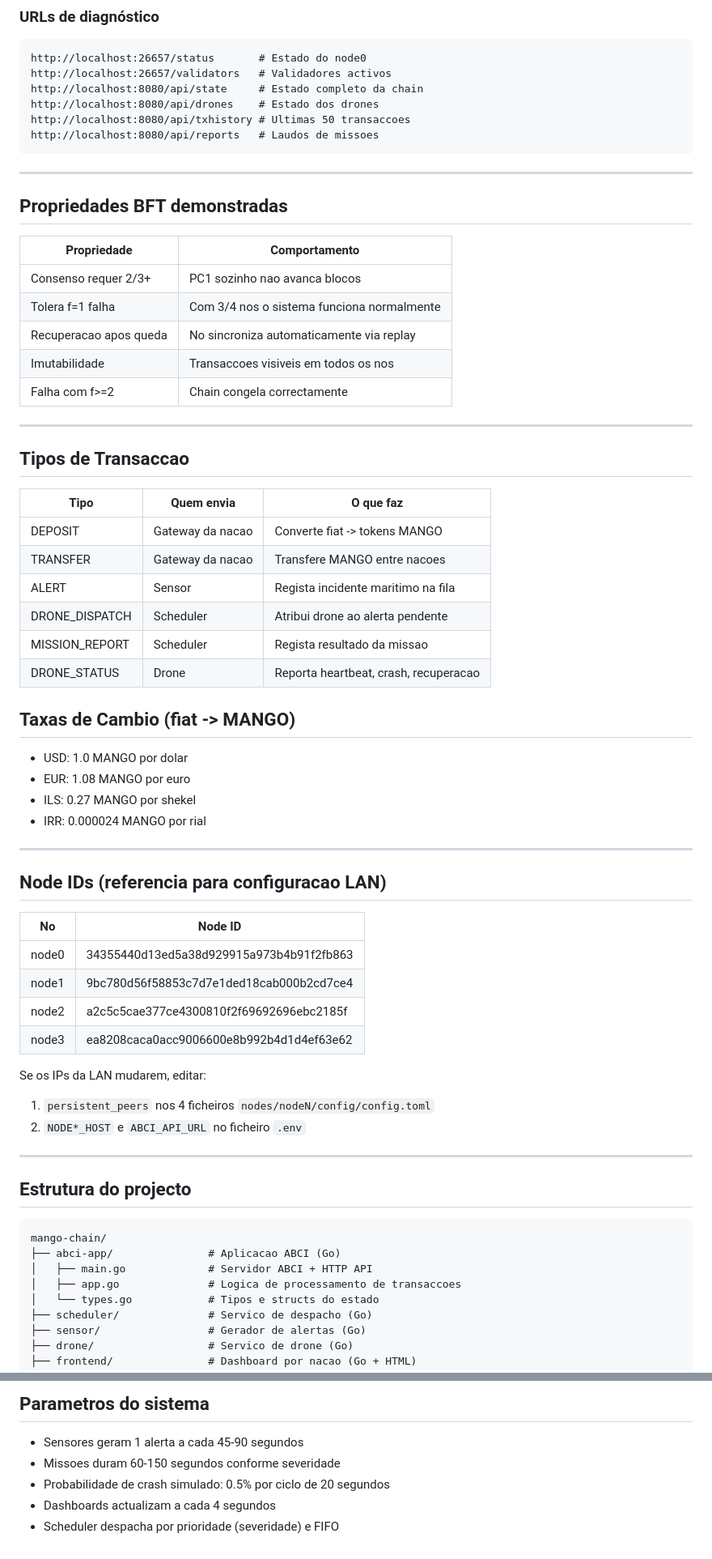
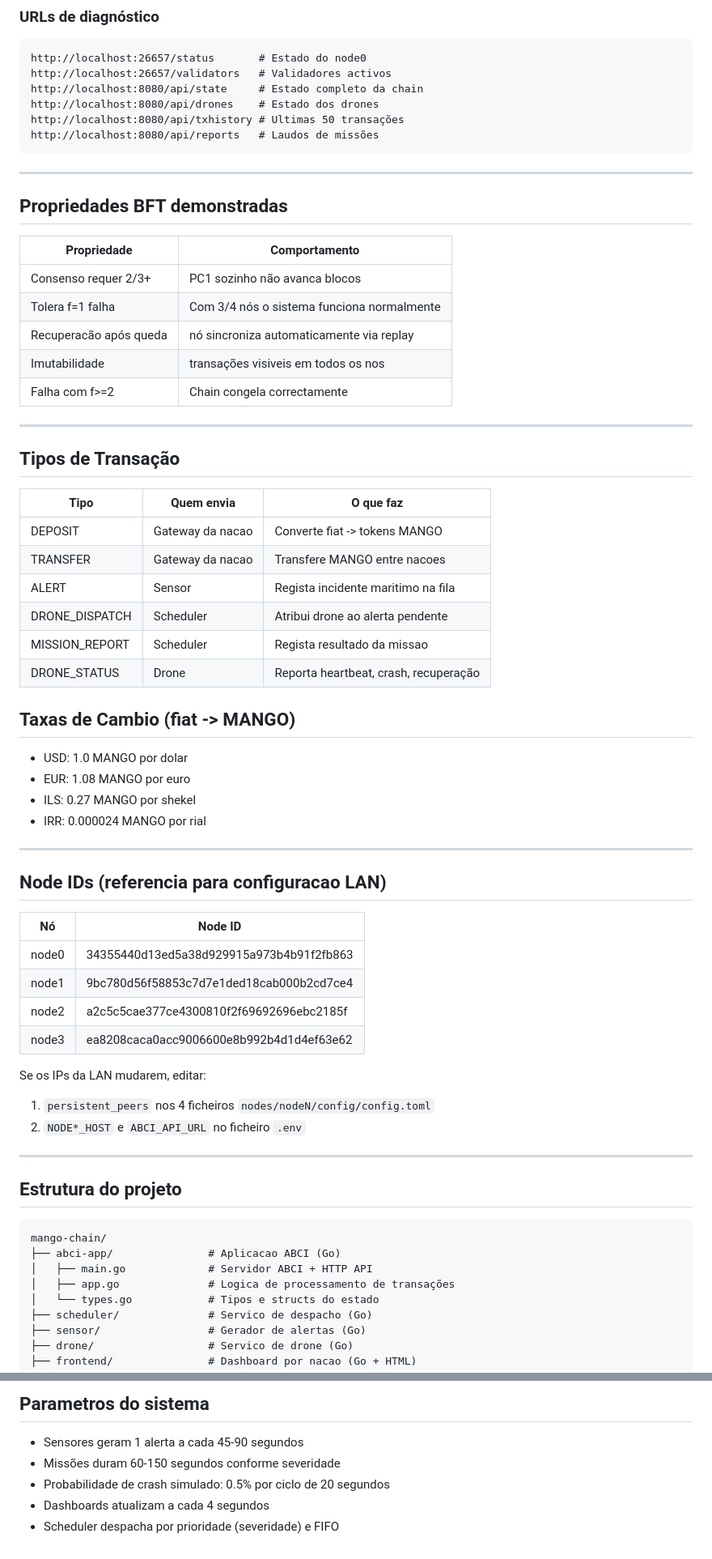
Before and after one commit to Uemersonjesus/redesPbl3, a Markdown page: README.md, 2 parts joined by grey strips. Shown at 81% size. Rendered like a GitHub page.

````diff
--- a/README.md
+++ b/README.md
@@ -322,8 +322,8 @@ http://localhost:26657/status       # Estado do node0
 http://localhost:26657/validators   # Validadores activos
 http://localhost:8080/api/state     # Estado completo da chain
 http://localhost:8080/api/drones    # Estado dos drones
-http://localhost:8080/api/txhistory # Ultimas 50 transaccoes
-http://localhost:8080/api/reports   # Laudos de missoes
+http://localhost:8080/api/txhistory # Ultimas 50 transações
+http://localhost:8080/api/reports   # Laudos de missões
 ```
 
 ---
@@ -332,15 +332,15 @@ http://localhost:8080/api/reports   # Laudos de missoes
 
 | Propriedade | Comportamento |
 |-------------|---------------|
-| Consenso requer 2/3+ | PC1 sozinho nao avanca blocos |
-| Tolera f=1 falha | Com 3/4 nos o sistema funciona normalmente |
-| Recuperacao apos queda | No sincroniza automaticamente via replay |
-| Imutabilidade | Transaccoes visiveis em todos os nos |
+| Consenso requer 2/3+ | PC1 sozinho não avanca blocos |
+| Tolera f=1 falha | Com 3/4 nós o sistema funciona normalmente |
+| Recuperacão após queda | nó sincroniza automaticamente via replay |
+| Imutabilidade | transações visiveis em todos os nos |
 | Falha com f>=2 | Chain congela correctamente |
 
 ---
 
-## Tipos de Transaccao
+## Tipos de Transação
 
 | Tipo | Quem envia | O que faz |
 |------|-----------|-----------|
@@ -349,7 +349,7 @@ http://localhost:8080/api/reports   # Laudos de missoes
 | ALERT | Sensor | Regista incidente maritimo na fila |
 | DRONE_DISPATCH | Scheduler | Atribui drone ao alerta pendente |
 | MISSION_REPORT | Scheduler | Regista resultado da missao |
-| DRONE_STATUS | Drone | Reporta heartbeat, crash, recuperacao |
+| DRONE_STATUS | Drone | Reporta heartbeat, crash, recuperação |
 
 ## Taxas de Cambio (fiat -> MANGO)
 - USD: 1.0 MANGO por dolar
@@ -361,7 +361,7 @@ http://localhost:8080/api/reports   # Laudos de missoes
 
 ## Node IDs (referencia para configuracao LAN)
 
-|   No  | Node ID |
+|   Nó  | Node ID |
 |-------|---------|
 | node0 | 34355440d13ed5a38d929915a973b4b91f2fb863 |
 | node1 | 9bc780d56f58853c7d7e1ded18cab000b2cd7ce4 |
@@ -374,12 +374,12 @@ Se os IPs da LAN mudarem, editar:
 
 ---
 
-## Estrutura do projecto
+## Estrutura do projeto
 ```
 mango-chain/
 ├── abci-app/               # Aplicacao ABCI (Go)
 │   ├── main.go             # Servidor ABCI + HTTP API
-│   ├── app.go              # Logica de processamento de transaccoes
+│   ├── app.go              # Logica de processamento de transações
 │   └── types.go            # Tipos e structs do estado
 ├── scheduler/              # Servico de despacho (Go)
 ├── sensor/                 # Gerador de alertas (Go)
@@ -397,7 +397,7 @@ mango-chain/
 
 ## Parametros do sistema
 - Sensores geram 1 alerta a cada 45-90 segundos
-- Missoes duram 60-150 segundos conforme severidade
+- Missões duram 60-150 segundos conforme severidade
 - Probabilidade de crash simulado: 0.5% por ciclo de 20 segundos
-- Dashboards actualizam a cada 4 segundos
+- Dashboards atualizam a cada 4 segundos
 - Scheduler despacha por prioridade (severidade) e FIFO
````
Also changed, not shown: other parts of README.md (+11 -11 lines).
